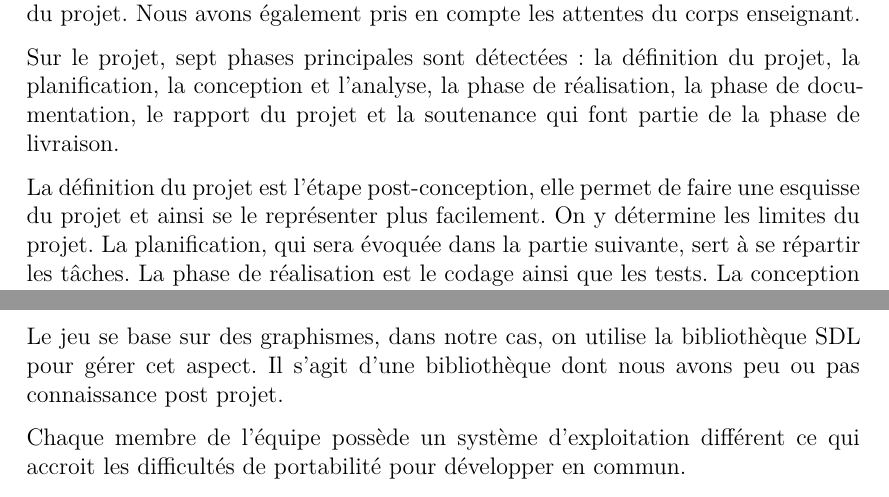
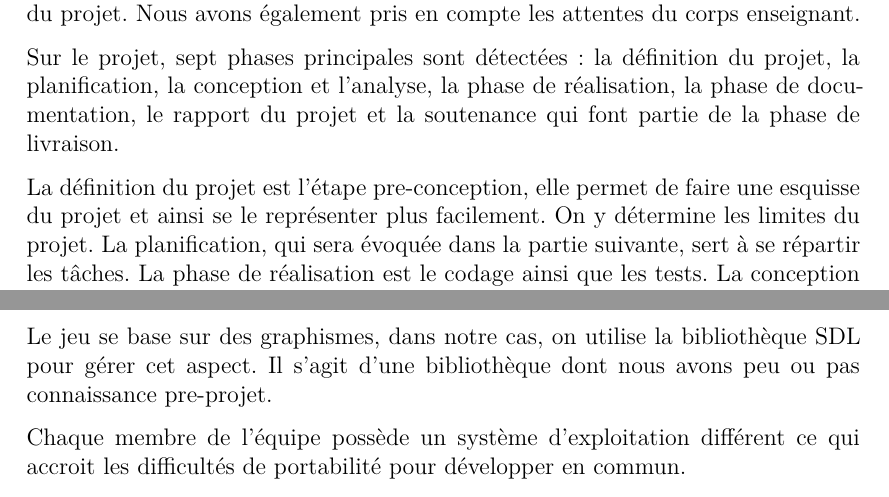
Before and after one commit to Arrween/Dig-and-Rush, a LaTeX document (doc/src/rapport.tex): two parts of pages 4 and 9 of 17, joined at a grey line, cut so that both start at the same text. Compiled offline with XeLaTeX.

Commit message:
correction post et pre

```diff
--- a/doc/src/rapport.tex
+++ b/doc/src/rapport.tex
@@ -92,7 +92,7 @@ Nous avons également pris en compte les attentes du corps enseignant.
 
 Sur le projet, sept phases principales sont détectées : la définition du projet, la planification, la conception et l'analyse, la phase de réalisation, la phase de documentation, le rapport du projet et la soutenance qui font partie de la phase de livraison.
 
-La définition du projet est l’étape post-conception, elle permet de faire une esquisse du projet et ainsi se le représenter plus facilement.
+La définition du projet est l’étape pre-conception, elle permet de faire une esquisse du projet et ainsi se le représenter plus facilement.
 On y détermine les limites du projet.
 La planification, qui sera évoquée dans la partie suivante, sert à se répartir les tâches.
 La phase de réalisation est le codage ainsi que les tests.
@@ -239,7 +239,7 @@ Premièrement, il y a la communication qui peut être compliquée au début du p
 
 Deuxièmement, il y a la gestion du temps, le projet est majoritairement dépendant de la date limite. C’est cette dernière qui permet d’implémenter en priorité certaines fonctionnalités selon le temps restant.
 
-Le jeu se base sur des graphismes, dans notre cas, on utilise la bibliothèque SDL pour gérer cet aspect. Il s’agit d’une bibliothèque dont nous avons peu ou pas connaissance post projet.
+Le jeu se base sur des graphismes, dans notre cas, on utilise la bibliothèque SDL pour gérer cet aspect. Il s’agit d’une bibliothèque dont nous avons peu ou pas connaissance pre-projet.
 
 Chaque membre de l’équipe possède un système d’exploitation différent ce qui accroit les difficultés de portabilité pour développer en commun.
 
```
